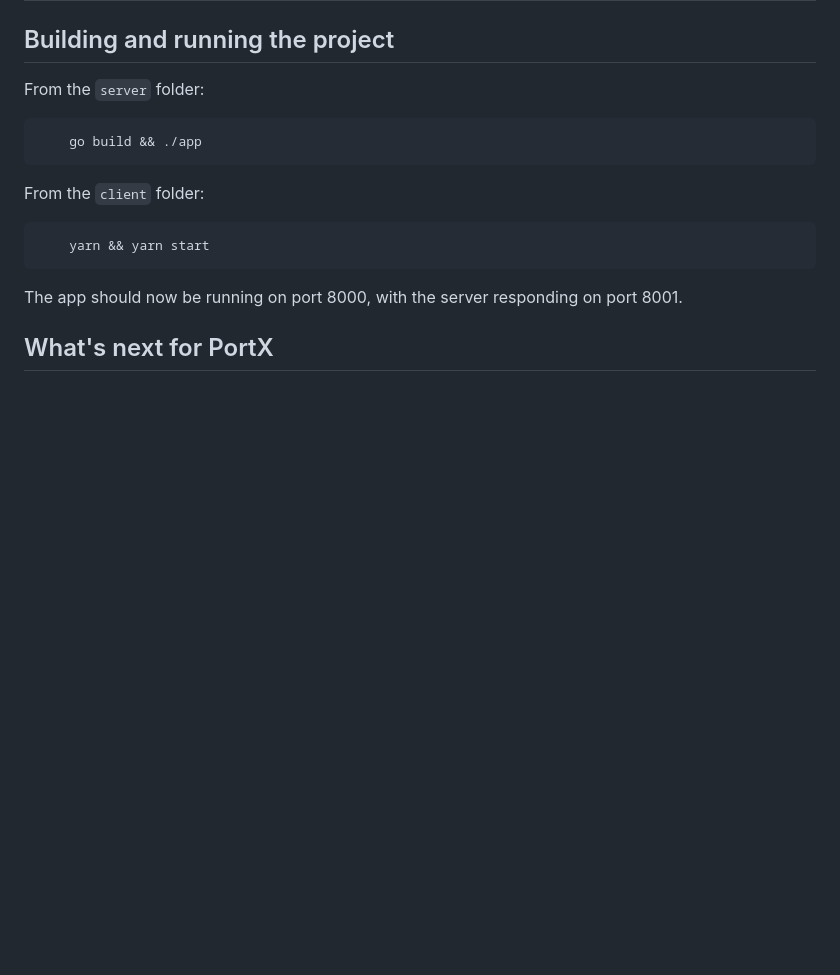
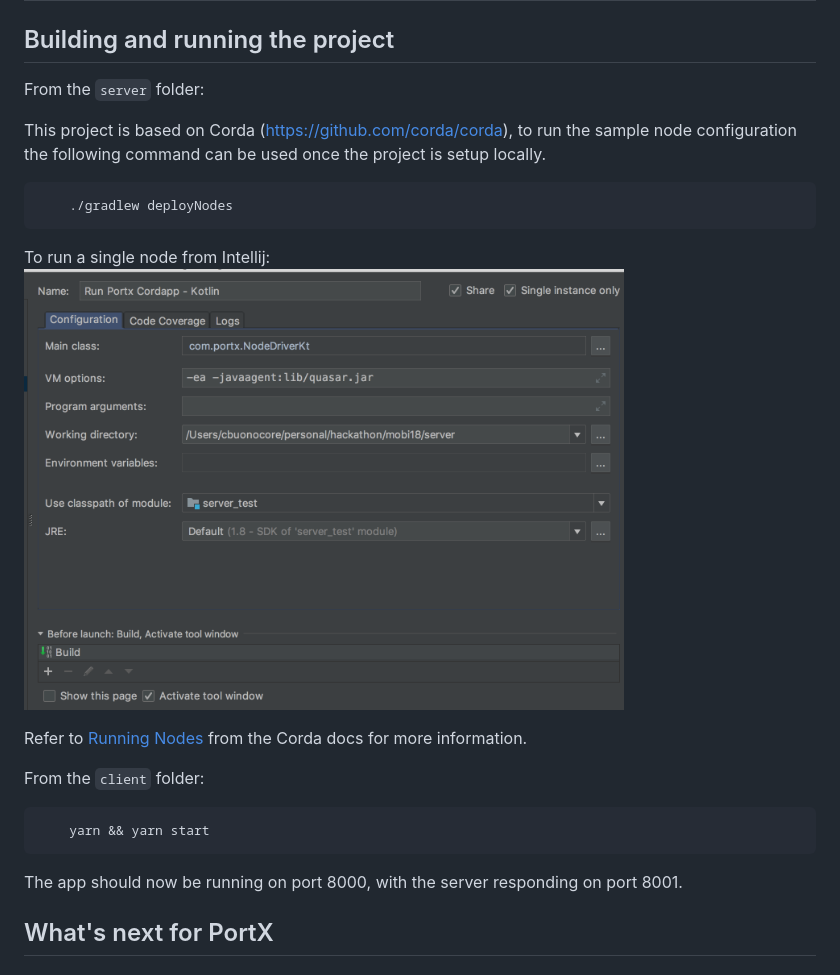
Before and after one commit to cbonoz/mobi18, a Markdown page: README.md, the part around the change. GitHub-like rendering; pictures changed too: img/node_conf.png (added); blank space fills up the shorter version.

Commit message:
add img

```diff
--- a/README.md
+++ b/README.md
@@ -25,9 +25,16 @@ Many independent ports have a
 ## Building and running the project
 
 From the `server` folder:
+
+This project is based on Corda (https://github.com/corda/corda), to run the sample node configuration the following command can be used once the project is setup locally.
 <pre>
-    go build && ./app
+    ./gradlew deployNodes
 </pre>
+
+To run a single node from Intellij:
+<img src="./img/node_conf.png" width=600>
+
+Refer to <a href="https://docs.corda.net/tutorial-cordapp.html#running-nodes-across-machines">Running  Nodes</a> from the Corda docs for more information.
 
 From the `client` folder:
 <pre>
```
Also changed, not shown: 2 other files.
